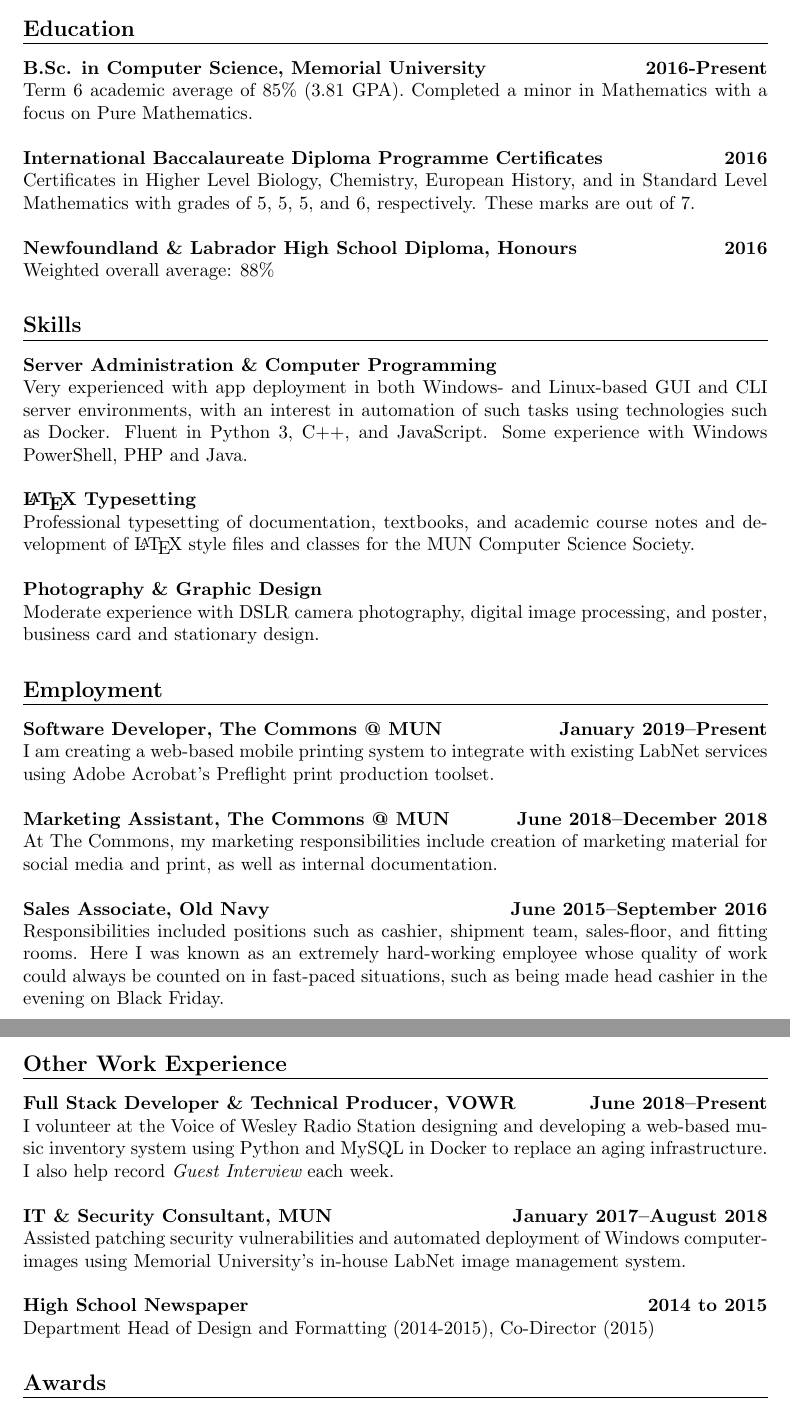
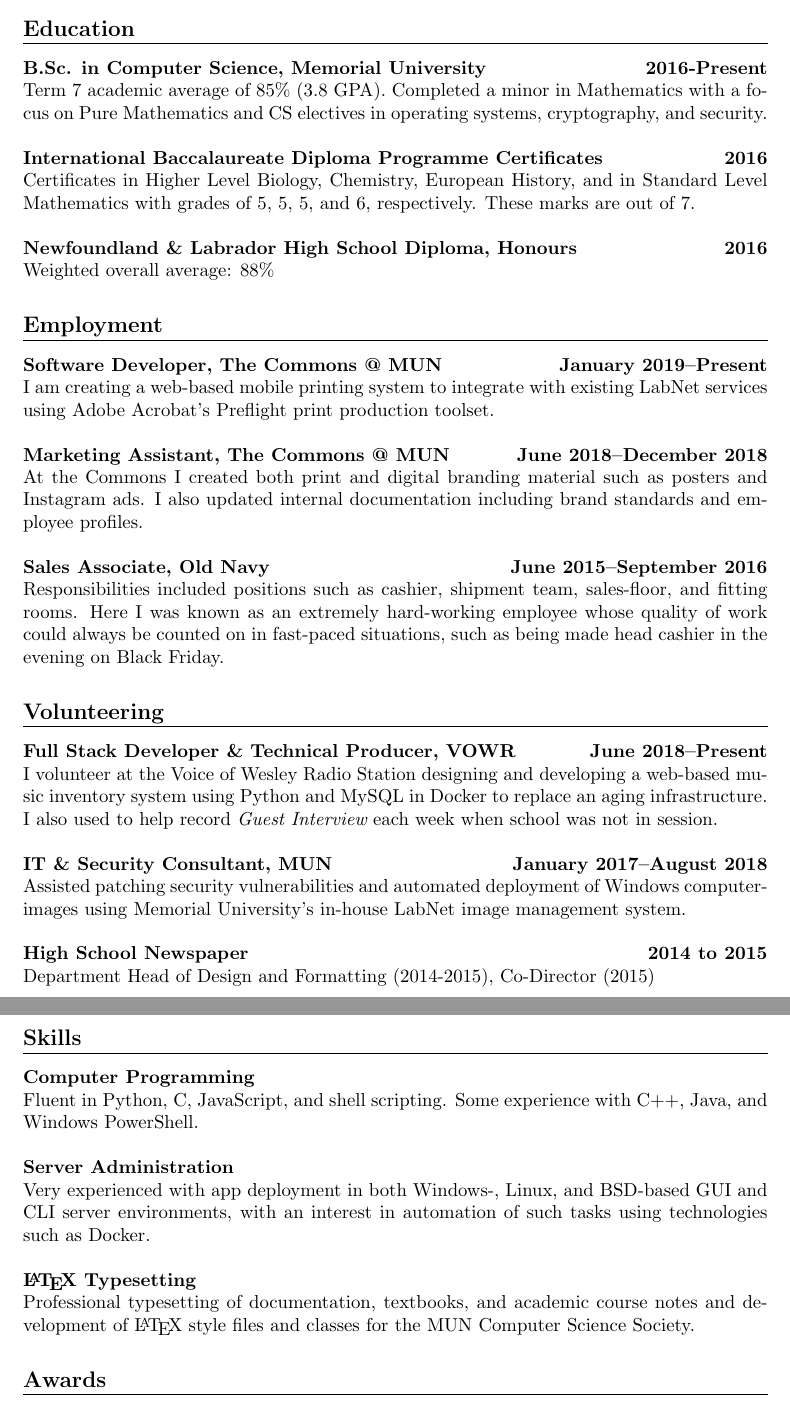
Before and after one commit to jwfh/homepage, a LaTeX CV (src/pdf/resume.tex): two parts of pages 1 and 2 of 2, joined at a grey line, cut so that both start at the same text. Compiled offline with pdfLaTeX.

Commit message:
Updated résumé for more software-y like things

```diff
--- a/src/pdf/resume.tex
+++ b/src/pdf/resume.tex
@@ -27,7 +27,7 @@
 {\large \bf Education} \\*[-.8pc]
 \underline{\hspace{\textwidth}} \\[0.5pc]
 {\bf B.Sc. in Computer Science, Memorial University} \hfill {\dateshape 2016-Present} \\
-Term~6 academic average of 85\% (3.81 GPA). Completed a minor in Mathematics with a focus on Pure Mathematics. \\
+Term~7 academic average of 85\% (3.8 GPA). Completed a minor in Mathematics with a focus on Pure Mathematics and CS electives in operating systems, cryptography, and security. \\
 \\
 {\bf International Baccalaureate Diploma Programme Certificates} \hfill {\dateshape 2016} \\
 Certificates in Higher Level Biology, Chemistry, European History, and in Standard
@@ -36,17 +36,6 @@ Level Mathematics with grades of 5, 5, 5, and 6, respectively. These marks are o
 {\bf Newfoundland \& Labrador High School Diploma, Honours} \hfill {\dateshape 2016} \\
 Weighted overall average: 88\% \\
 \\[0.5pc]
-{\large \bf Skills} \\*[-.8pc]
-\underline{\hspace{\textwidth}} \\[0.5pc]
-{\bf Server Administration \& Computer Programming} \\
-Very experienced with app deployment in both Windows- and Linux-based GUI and CLI server environments, with an interest in automation of such tasks using technologies such as Docker. Fluent in Python 3, C++, and JavaScript. Some experience with Windows PowerShell, PHP and Java. \\
-\\
-{\bf \LaTeX\ Typesetting} \\
-Professional typesetting of documentation, textbooks, and academic course notes and development of \LaTeX\ style files and classes for the MUN Computer Science Society. \\
-\\
-{\bf Photography \& Graphic Design} \\
-Moderate experience with DSLR camera photography, digital image processing, and poster, business card and stationary design.  \\
-\\[0.5pc]
 {\large \bf Employment} \\*[-.8pc]
 \underline{\hspace{\textwidth}} \\[0.5pc]
 {\bf Software Developer, The Commons @ MUN } \hfill {\dateshape January 2019--Present\/} \\
@@ -54,24 +43,21 @@ I am creating a web-based mobile printing system to integrate with existing LabN
 services using Adobe Acrobat's Preflight print production toolset. \\
 \\
 {\bf Marketing Assistant, The Commons @ MUN } \hfill {\dateshape June 2018--December 2018\/} \\
-At The Commons, my marketing responsibilities include creation of marketing
-material for social media and print, as well as internal documentation. \\
+At the Commons I created both print and digital branding material such as posters and Instagram
+ads. I also updated internal documentation including brand standards and employee profiles. \\
+%At The Commons, my marketing responsibilities include creation of marketing
+%material for social media and print, as well as internal documentation. \\
 \\
 {\bf Sales Associate, Old Navy } \hfill {\dateshape June 2015--September 2016\/} \\
 Responsibilities included positions such as cashier, shipment team, sales-floor,
 and fitting rooms. Here I was known as an extremely hard-working employee whose
 quality of work could always be counted on in fast-paced situations, such as
 being made head cashier in the evening on Black Friday. \\
-% \\
-% {\bf Competitive Swimming Summer Camp Instructor} \hfill {\dateshape Summer 2014} \\
-% Here my responsibilities included coordinating group activities with young children,
-% facilitating a fun and effective coaching environment for my group of swimmers, as
-% well as accommodating the needs of each individual swimmer.   \\
 \\[0.5pc] %\newpage
-{\large \bf Other Work Experience} \\*[-.8pc]
+{\large \bf Volunteering} \\*[-.8pc]
 \underline{\hspace{\textwidth}} \\[0.5pc]
 {\bf Full Stack Developer \& Technical Producer, VOWR} \hfill {\dateshape June 2018--Present\/} \\
-I volunteer at the Voice of Wesley Radio Station designing and developing a web-based music inventory system using Python and MySQL in Docker to replace an aging infrastructure. I also help record {\em Guest Interview} each week. \\
+I volunteer at the Voice of Wesley Radio Station designing and developing a web-based music inventory system using Python and MySQL in Docker to replace an aging infrastructure. I also used to help record {\em Guest Interview} each week when school was not in session. \\
 \\
 {\bf IT \& Security Consultant, MUN} \hfill {\dateshape January 2017--August 2018\/} \\
 Assisted patching security vulnerabilities and automated deployment of Windows
@@ -79,6 +65,25 @@ computer-images using Memorial University's in-house LabNet image management sys
 \\
 {\bf High School Newspaper} \hfill {\dateshape 2014 to 2015\/} \\
 Department Head of Design and Formatting (2014-2015), Co-Director (2015)  \\
+\\[0.5pc]
+{\large \bf Skills} \\*[-.8pc]
+\underline{\hspace{\textwidth}} \\[0.5pc]
+{\bf Computer Programming} \\
+Fluent in Python, C, JavaScript, and shell scripting. Some experience with C++, Java, and Windows PowerShell. \\
+\\
+{\bf Server Administration} \\
+Very experienced with app deployment in both Windows-, Linux, and BSD-based GUI and CLI server environments, with an interest in automation of such tasks using technologies such as Docker. \\
+\\
+{\bf \LaTeX\ Typesetting} \\
+Professional typesetting of documentation, textbooks, and academic course notes and development of \LaTeX\ style files and classes for the MUN Computer Science Society. \\
+% \\
+% {\bf Photography \& Graphic Design} \\
+% Moderate experience with DSLR camera photography, digital image processing, and poster, business card and stationary design.  \\
+% \\
+% {\bf Competitive Swimming Summer Camp Instructor} \hfill {\dateshape Summer 2014} \\
+% Here my responsibilities included coordinating group activities with young children,
+% facilitating a fun and effective coaching environment for my group of swimmers, as
+% well as accommodating the needs of each individual swimmer.   \\
 \\[0.5pc] %\newpage
 {\large \bf Awards} \\*[-.8pc]
 \underline{\hspace{\textwidth}} \\[0.5pc]
```
Also changed, not shown: src/pdf/resume.pdf.
